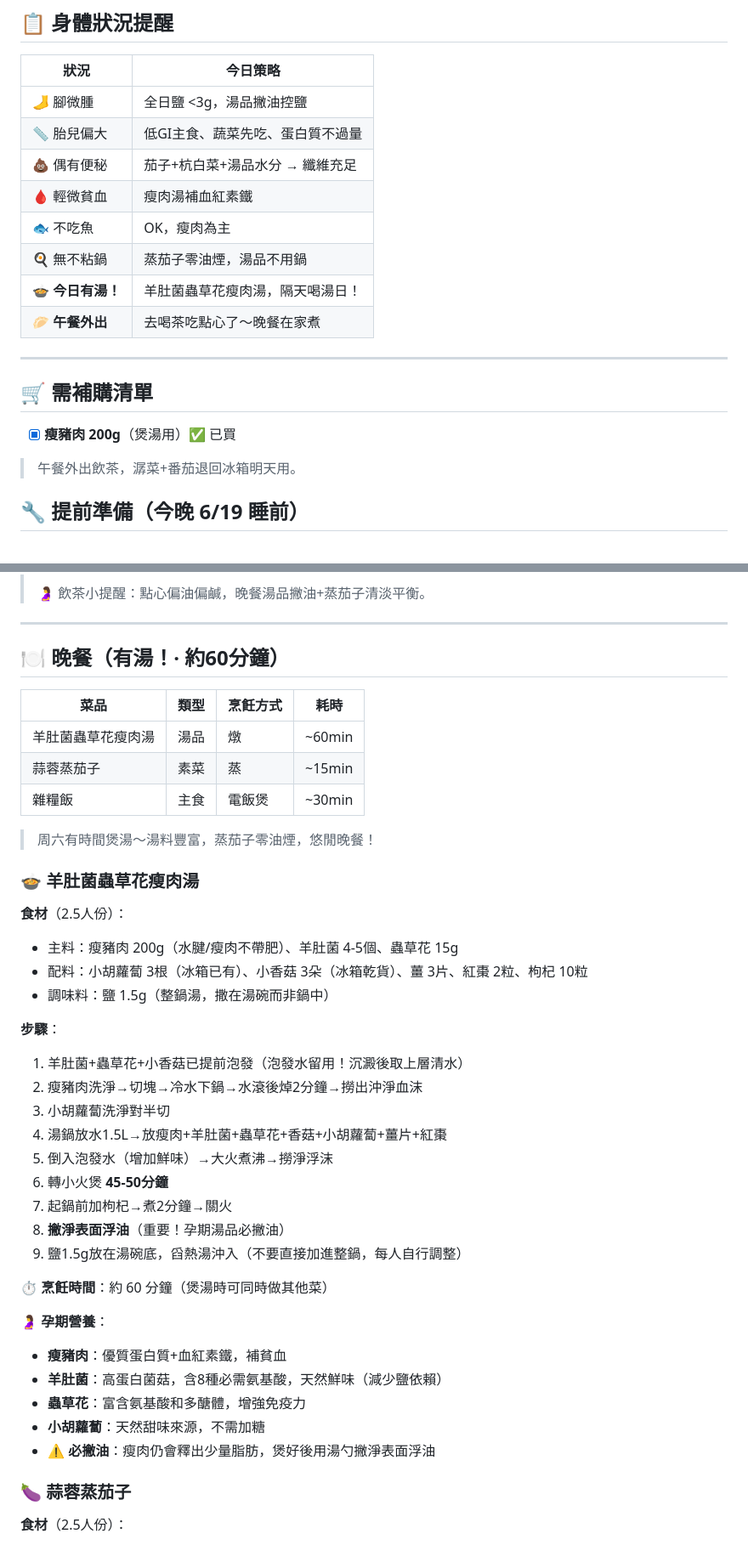
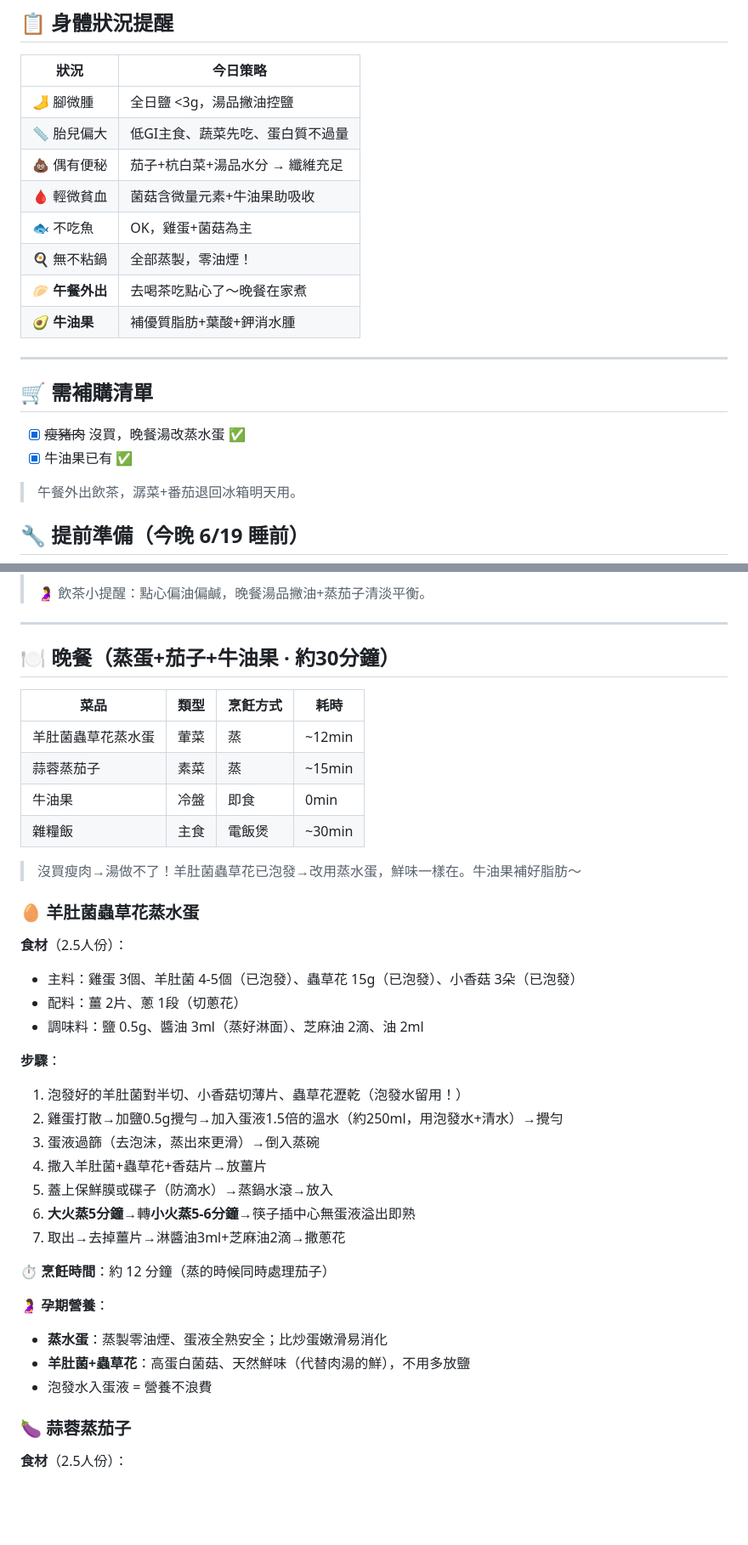
Before and after one commit to NeoLuk/eat-what-tmr, a Markdown page: output/2026-06-20-孕36周.md, 2 parts joined by grey strips. Shown at 85% size. GitHub-like rendering; blank space fills up the shorter version.

```diff
--- a/output/2026-06-20-孕36周.md
+++ b/output/2026-06-20-孕36周.md
@@ -7,17 +7,18 @@
 | 🦶 腳微腫 | 全日鹽 <3g，湯品撇油控鹽 |
 | 📏 胎兒偏大 | 低GI主食、蔬菜先吃、蛋白質不過量 |
 | 💩 偶有便秘 | 茄子+杭白菜+湯品水分 → 纖維充足 |
-| 🩸 輕微貧血 | 瘦肉湯補血紅素鐵 |
-| 🐟 不吃魚 | OK，瘦肉為主 |
-| 🍳 無不粘鍋 | 蒸茄子零油煙，湯品不用鍋 |
-| 🍲 **今日有湯！** | 羊肚菌蟲草花瘦肉湯，隔天喝湯日！ |
+| 🩸 輕微貧血 | 菌菇含微量元素+牛油果助吸收 |
+| 🐟 不吃魚 | OK，雞蛋+菌菇為主 |
+| 🍳 無不粘鍋 | 全部蒸製，零油煙！ |
 | 🥟 **午餐外出** | 去喝茶吃點心了～晚餐在家煮 |
+| 🥑 **牛油果** | 補優質脂肪+葉酸+鉀消水腫 |
 
 ---
 
 ## 🛒 需補購清單
 
-- [x] **瘦豬肉 200g**（煲湯用）✅ 已買
+- [x] ~~瘦豬肉~~ 沒買，晚餐湯改蒸水蛋 ✅
+- [x] 牛油果已有 ✅
 
 > 午餐外出飲茶，潺菜+番茄退回冰箱明天用。
 
@@ -37,42 +38,39 @@
 
 ---
 
-## 🍽️ 晚餐（有湯！· 約60分鐘）
+## 🍽️ 晚餐（蒸蛋+茄子+牛油果 · 約30分鐘）
 
 | 菜品 | 類型 | 烹飪方式 | 耗時 |
 |------|------|----------|------|
-| 羊肚菌蟲草花瘦肉湯 | 湯品 | 燉 | ~60min |
+| 羊肚菌蟲草花蒸水蛋 | 葷菜 | 蒸 | ~12min |
 | 蒜蓉蒸茄子 | 素菜 | 蒸 | ~15min |
+| 牛油果 | 冷盤 | 即食 | 0min |
 | 雜糧飯 | 主食 | 電飯煲 | ~30min |
 
-> 周六有時間煲湯～湯料豐富，蒸茄子零油煙，悠閒晚餐！
+> 沒買瘦肉→湯做不了！羊肚菌蟲草花已泡發→改用蒸水蛋，鮮味一樣在。牛油果補好脂肪～
 
-### 🍲 羊肚菌蟲草花瘦肉湯
+### 🥚 羊肚菌蟲草花蒸水蛋
 
 **食材**（2.5人份）：
-- 主料：瘦豬肉 200g（水腱/瘦肉不帶肥）、羊肚菌 4-5個、蟲草花 15g
-- 配料：小胡蘿蔔 3根（冰箱已有）、小香菇 3朵（冰箱乾貨）、薑 3片、紅棗 2粒、枸杞 10粒
-- 調味料：鹽 1.5g（整鍋湯，撒在湯碗而非鍋中）
+- 主料：雞蛋 3個、羊肚菌 4-5個（已泡發）、蟲草花 15g（已泡發）、小香菇 3朵（已泡發）
+- 配料：薑 2片、蔥 1段（切蔥花）
+- 調味料：鹽 0.5g、醬油 3ml（蒸好淋面）、芝麻油 2滴、油 2ml
 
 **步驟**：
-1. 羊肚菌+蟲草花+小香菇已提前泡發（泡發水留用！沉澱後取上層清水）
-2. 瘦豬肉洗淨→切塊→冷水下鍋→水滾後焯2分鐘→撈出沖淨血沫
-3. 小胡蘿蔔洗淨對半切
-4. 湯鍋放水1.5L→放瘦肉+羊肚菌+蟲草花+香菇+小胡蘿蔔+薑片+紅棗
-5. 倒入泡發水（增加鮮味）→大火煮沸→撈淨浮沫
-6. 轉小火煲 **45-50分鐘**
-7. 起鍋前加枸杞→煮2分鐘→關火
-8. **撇淨表面浮油**（重要！孕期湯品必撇油）
-9. 鹽1.5g放在湯碗底，舀熱湯沖入（不要直接加進整鍋，每人自行調整）
+1. 泡發好的羊肚菌對半切、小香菇切薄片、蟲草花瀝乾（泡發水留用！）
+2. 雞蛋打散→加鹽0.5g攪勻→加入蛋液1.5倍的溫水（約250ml，用泡發水+清水）→攪勻
+3. 蛋液過篩（去泡沫，蒸出來更滑）→倒入蒸碗
+4. 撒入羊肚菌+蟲草花+香菇片→放薑片
+5. 蓋上保鮮膜或碟子（防滴水）→蒸鍋水滾→放入
+6. **大火蒸5分鐘**→轉**小火蒸5-6分鐘**→筷子插中心無蛋液溢出即熟
+7. 取出→去掉薑片→淋醬油3ml+芝麻油2滴→撒蔥花
 
-**⏱️ 烹飪時間**：約 60 分鐘（煲湯時可同時做其他菜）
+**⏱️ 烹飪時間**：約 12 分鐘（蒸的時候同時處理茄子）
 
 **🤰 孕期營養**：
-- **瘦豬肉**：優質蛋白質+血紅素鐵，補貧血
-- **羊肚菌**：高蛋白菌菇，含8種必需氨基酸，天然鮮味（減少鹽依賴）
-- **蟲草花**：富含氨基酸和多醣體，增強免疫力
-- **小胡蘿蔔**：天然甜味來源，不需加糖
-- ⚠️ **必撇油**：瘦肉仍會釋出少量脂肪，煲好後用湯勺撇淨表面浮油
+- **蒸水蛋**：蒸製零油煙、蛋液全熟安全；比炒蛋嫩滑易消化
+- **羊肚菌+蟲草花**：高蛋白菌菇、天然鮮味（代替肉湯的鮮），不用多放鹽
+- 泡發水入蛋液 = 營養不浪費
 
 ### 🍆 蒜蓉蒸茄子
 
```
Also changed, not shown: other parts of output/2026-06-20-孕36周.md (+27 -21 lines).
